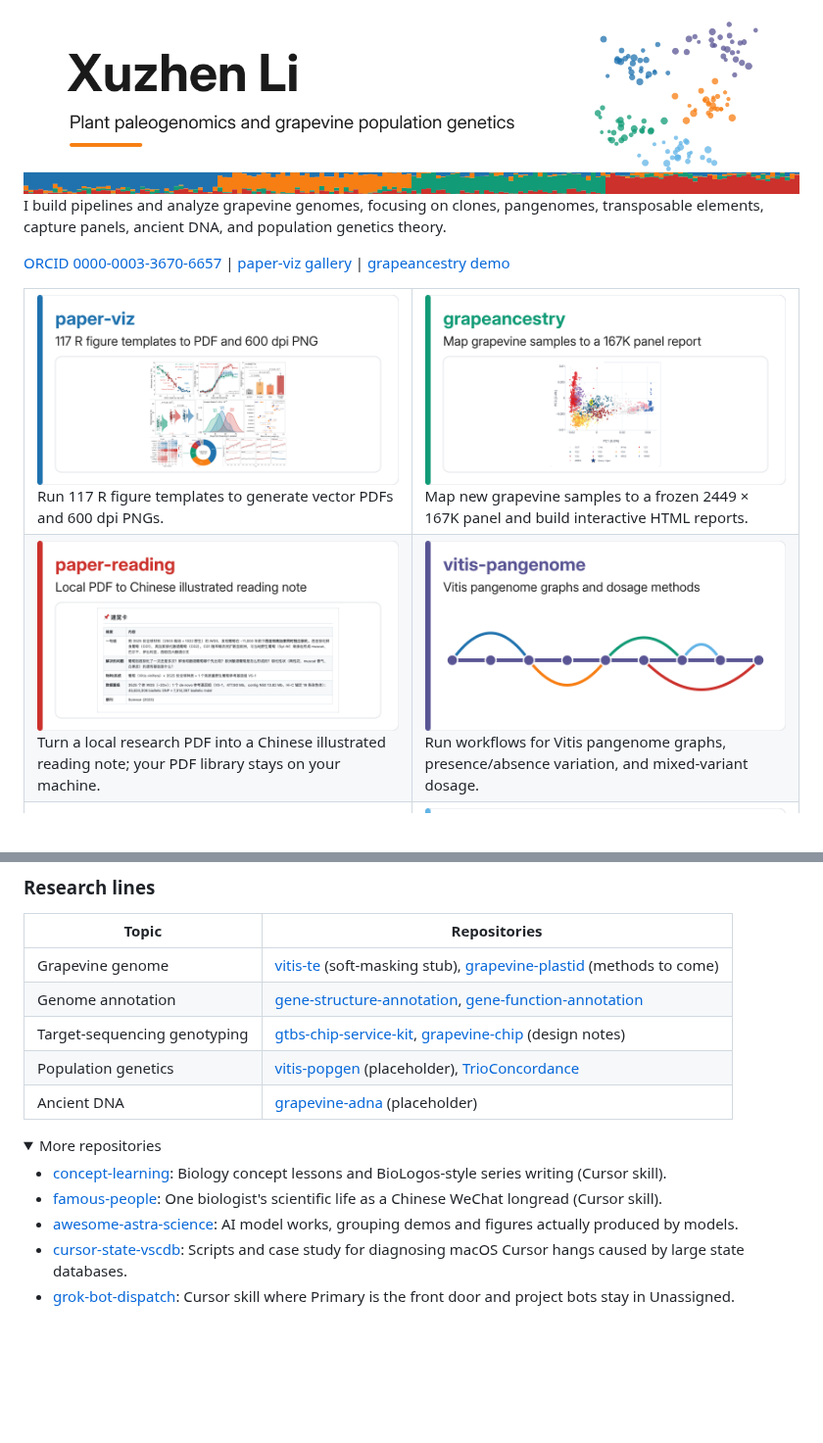
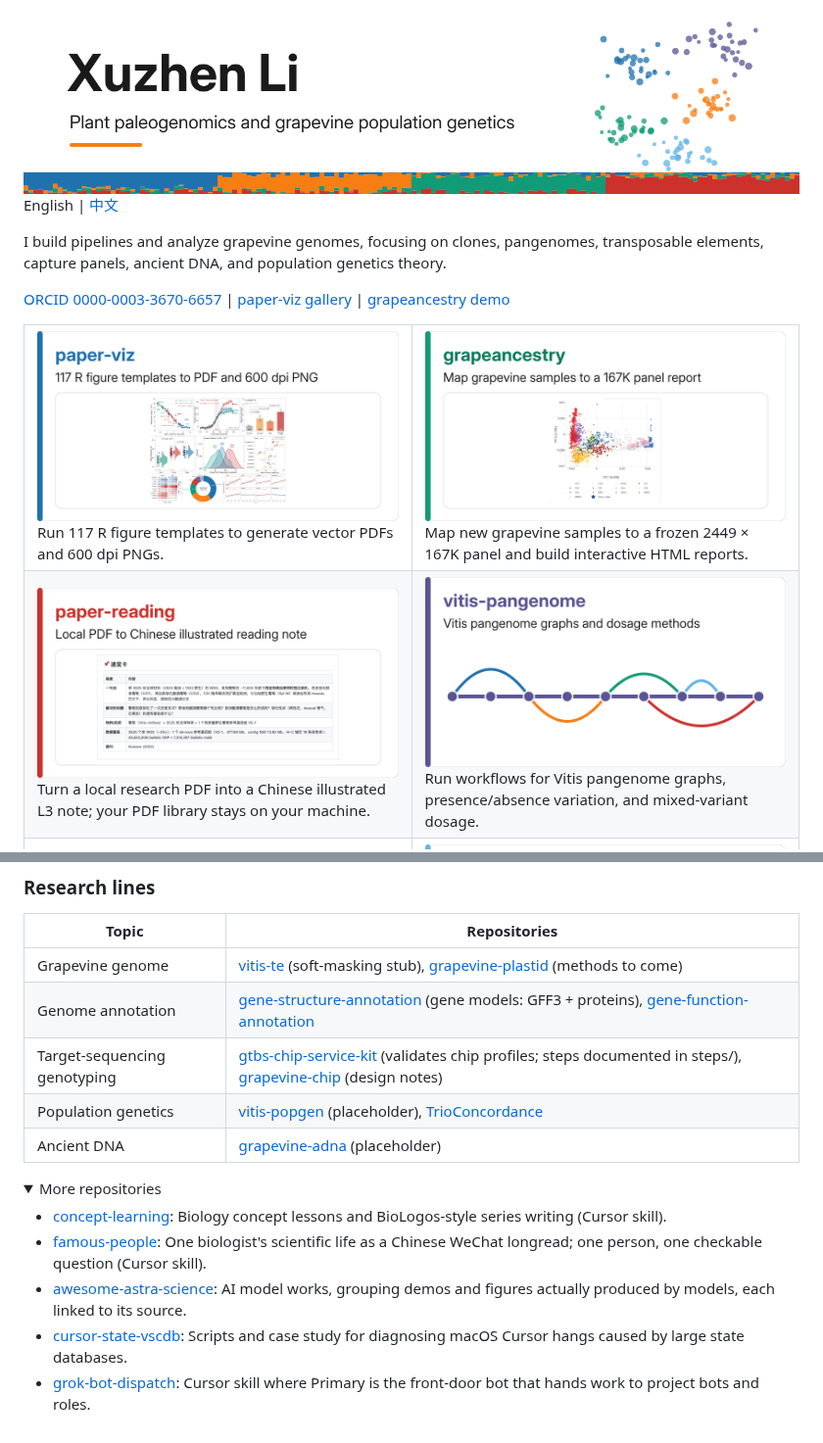
Before and after one commit to Xuzhen-Li/Xuzhen-Li, a Markdown page: README.md, 2 parts joined by grey strips. Shown at 98% size. GitHub-like rendering; pictures changed too: assets/card-grapeancestry-light.png; folded sections open; blank space fills up the shorter version.

Commit message:
Profile: restore short notes, language links, card contrast

```diff
--- a/README.md
+++ b/README.md
@@ -2,6 +2,8 @@
   <source media="(prefers-color-scheme: dark)" srcset="assets/banner-dark.png">
   <img alt="Banner: Xuzhen Li, Plant paleogenomics and grapevine population genetics" src="assets/banner-light.png">
 </picture>
+
+English | [中文](README.zh.md)
 
 I build pipelines and analyze grapevine genomes, focusing on clones, pangenomes, transposable elements, capture panels, ancient DNA, and population genetics theory.
 
@@ -36,7 +38,7 @@ I build pipelines and analyze grapevine genomes, focusing on clones, pangenomes,
           <img alt="paper-reading: PDF to Chinese reading note" src="assets/card-paper-reading-light.png">
         </picture>
       </a><br>
-      Turn a local research PDF into a Chinese illustrated reading note; your PDF library stays on your machine.
+      Turn a local research PDF into a Chinese illustrated L3 note; your PDF library stays on your machine.
     </td>
     <td width="50%">
       <a href="https://github.com/Xuzhen-Li/vitis-pangenome">
@@ -75,8 +77,8 @@ I build pipelines and analyze grapevine genomes, focusing on clones, pangenomes,
 | Topic | Repositories |
 | --- | --- |
 | Grapevine genome | [vitis-te](https://github.com/Xuzhen-Li/vitis-te) (soft-masking stub), [grapevine-plastid](https://github.com/Xuzhen-Li/grapevine-plastid) (methods to come) |
-| Genome annotation | [gene-structure-annotation](https://github.com/Xuzhen-Li/gene-structure-annotation), [gene-function-annotation](https://github.com/Xuzhen-Li/gene-function-annotation) |
-| Target-sequencing genotyping | [gtbs-chip-service-kit](https://github.com/Xuzhen-Li/gtbs-chip-service-kit), [grapevine-chip](https://github.com/Xuzhen-Li/grapevine-chip) (design notes) |
+| Genome annotation | [gene-structure-annotation](https://github.com/Xuzhen-Li/gene-structure-annotation) (gene models: GFF3 + proteins), [gene-function-annotation](https://github.com/Xuzhen-Li/gene-function-annotation) |
+| Target-sequencing genotyping | [gtbs-chip-service-kit](https://github.com/Xuzhen-Li/gtbs-chip-service-kit) (validates chip profiles; steps documented in steps/), [grapevine-chip](https://github.com/Xuzhen-Li/grapevine-chip) (design notes) |
 | Population genetics | [vitis-popgen](https://github.com/Xuzhen-Li/vitis-popgen) (placeholder), [TrioConcordance](https://github.com/Xuzhen-Li/TrioConcordance) |
 | Ancient DNA | [grapevine-adna](https://github.com/Xuzhen-Li/grapevine-adna) (placeholder) |
 
@@ -84,9 +86,9 @@ I build pipelines and analyze grapevine genomes, focusing on clones, pangenomes,
 <summary>More repositories</summary>
 
 - [concept-learning](https://github.com/Xuzhen-Li/concept-learning): Biology concept lessons and BioLogos-style series writing (Cursor skill).
-- [famous-people](https://github.com/Xuzhen-Li/famous-people): One biologist's scientific life as a Chinese WeChat longread (Cursor skill).
-- [awesome-astra-science](https://github.com/Xuzhen-Li/awesome-astra-science): AI model works, grouping demos and figures actually produced by models.
+- [famous-people](https://github.com/Xuzhen-Li/famous-people): One biologist's scientific life as a Chinese WeChat longread; one person, one checkable question (Cursor skill).
+- [awesome-astra-science](https://github.com/Xuzhen-Li/awesome-astra-science): AI model works, grouping demos and figures actually produced by models, each linked to its source.
 - [cursor-state-vscdb](https://github.com/Xuzhen-Li/cursor-state-vscdb): Scripts and case study for diagnosing macOS Cursor hangs caused by large state databases.
-- [grok-bot-dispatch](https://github.com/Xuzhen-Li/grok-bot-dispatch): Cursor skill where Primary is the front door and project bots stay in Unassigned.
+- [grok-bot-dispatch](https://github.com/Xuzhen-Li/grok-bot-dispatch): Cursor skill where Primary is the front-door bot that hands work to project bots and roles.
 
 </details>
```
Also changed, not shown: other parts of README.md (+1 -1 lines), README.zh.md (+9 -7 lines).
